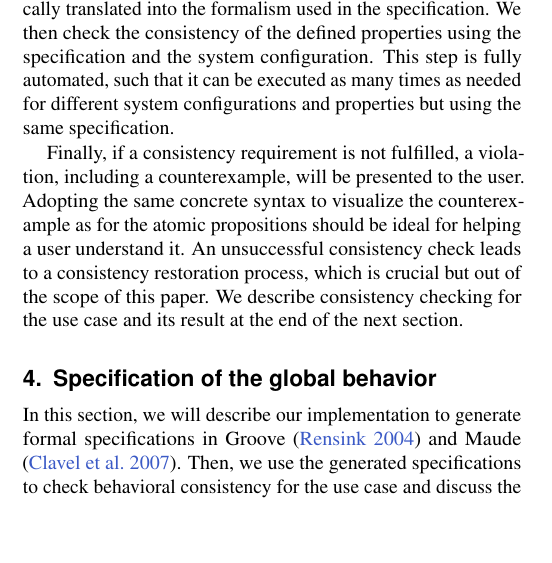
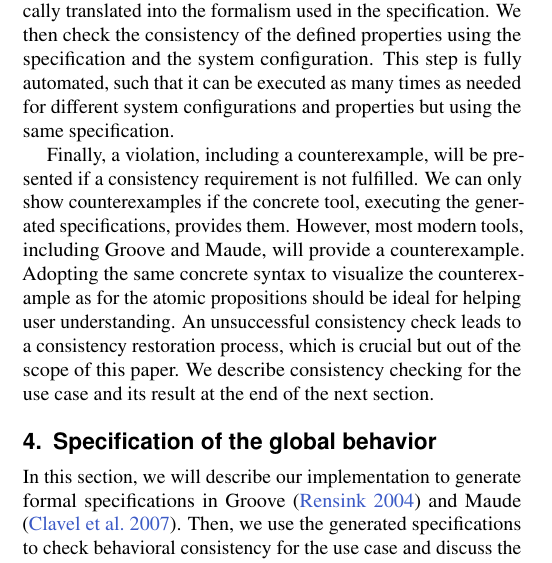
Before and after one commit to timKraeuter/Behavioral-consistency-in-multi-modeling, a LaTeX document (main.tex): part of one column of page 8 of 15, cut so that both start at the same text, the shorter picture padded with empty space. Compiled offline with pdfLaTeX.

Commit message:
Clarified where counterexamples come from.

```diff
--- a/main.tex
+++ b/main.tex
@@ -562,8 +562,10 @@ A system configuration is an instance of the \gls*{srm} and is automatically tra
 We then check the consistency of the defined properties using the specification and the system configuration.
 This step is fully automated, such that it can be executed as many times as needed for different system configurations and properties but using the same specification.
 
-Finally, if a consistency requirement is not fulfilled, a violation, including a counterexample, will be presented to the user.
-Adopting the same concrete syntax to visualize the counterexample as for the atomic propositions should be ideal for helping a user understand it.
+Finally, a violation, including a counterexample, will be presented if a consistency requirement is not fulfilled.
+We can only show counterexamples if the concrete tool, executing the generated specifications, provides them.
+However, most modern tools, including Groove and Maude, will provide a counterexample.
+Adopting the same concrete syntax to visualize the counterexample as for the atomic propositions should be ideal for helping user understanding.
 An unsuccessful consistency check leads to a consistency restoration process, which is crucial but out of the scope of this paper.
 We describe consistency checking for the use case and its result at the end of the next section.
 
```
